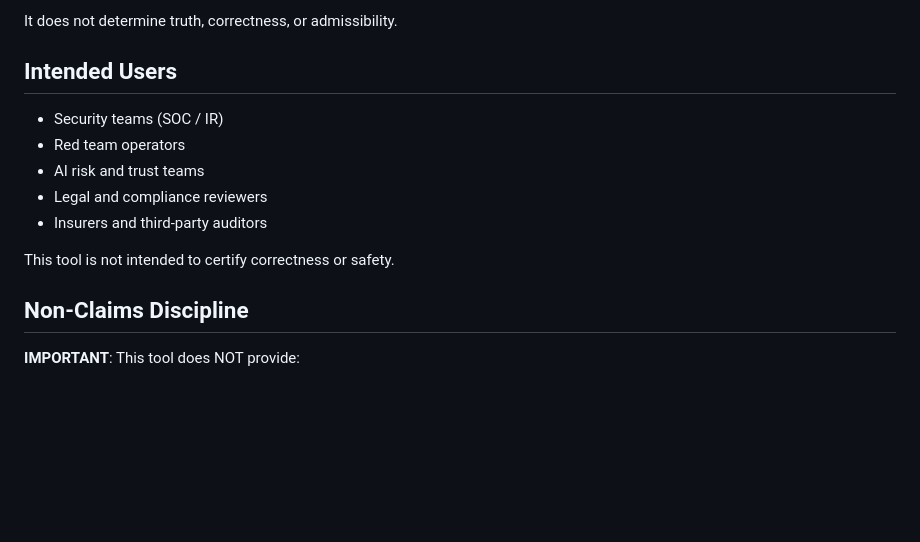
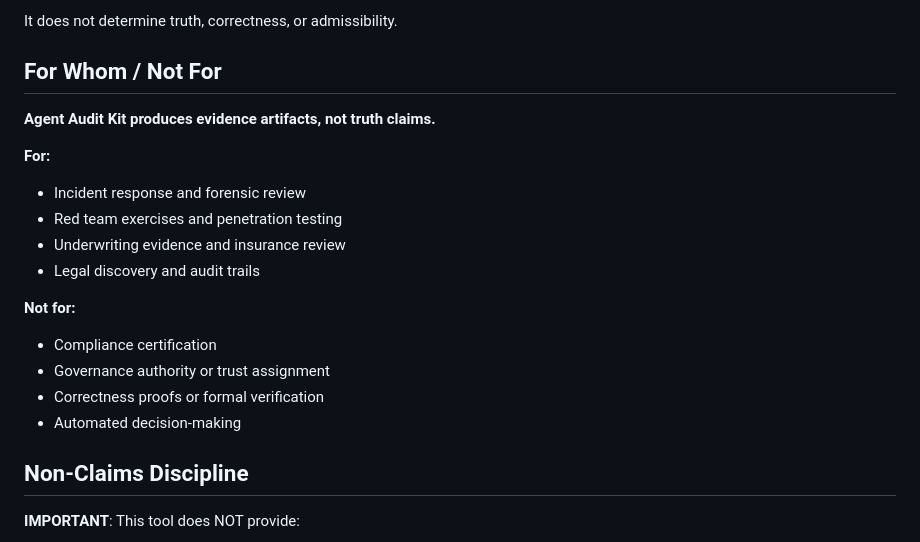
Before and after one commit to helpfuldolphin/AgentAuditKit, a Markdown page: README.md, the part around the change. Drawn GitHub-style; blank space fills up the shorter version.

```diff
--- a/README.md
+++ b/README.md
@@ -21,15 +21,21 @@ It is designed to support:
 
 It does not determine truth, correctness, or admissibility.
 
-## Intended Users
+## For Whom / Not For
 
-- Security teams (SOC / IR)
-- Red team operators
-- AI risk and trust teams
-- Legal and compliance reviewers
-- Insurers and third-party auditors
+**Agent Audit Kit produces evidence artifacts, not truth claims.**
 
-This tool is not intended to certify correctness or safety.
+**For:**
+- Incident response and forensic review
+- Red team exercises and penetration testing
+- Underwriting evidence and insurance review
+- Legal discovery and audit trails
+
+**Not for:**
+- Compliance certification
+- Governance authority or trust assignment
+- Correctness proofs or formal verification
+- Automated decision-making
 
 ## Non-Claims Discipline
 
```
Also changed, not shown: docs/SELLING_THE_WEDGE.md (added, +74 -0 lines).
